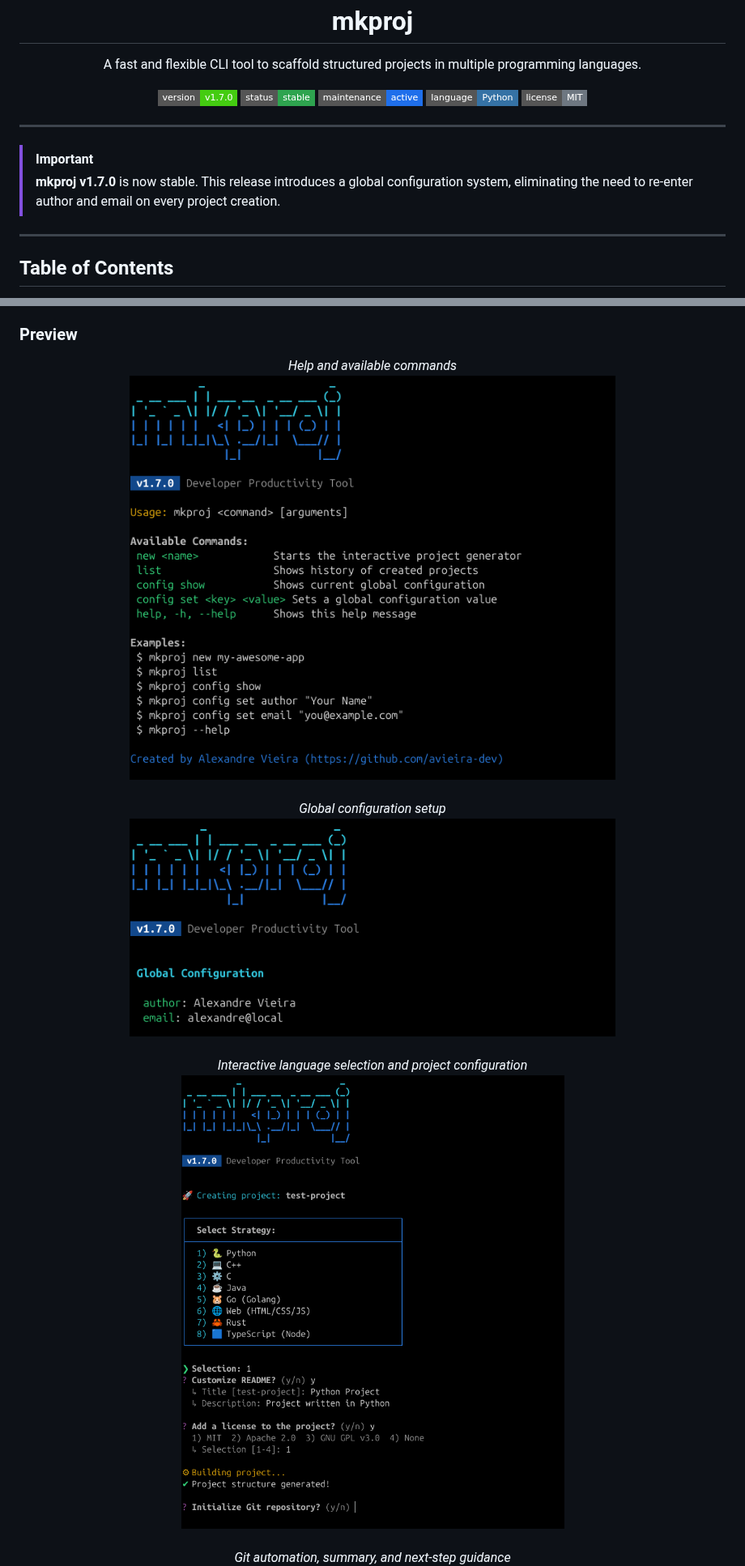
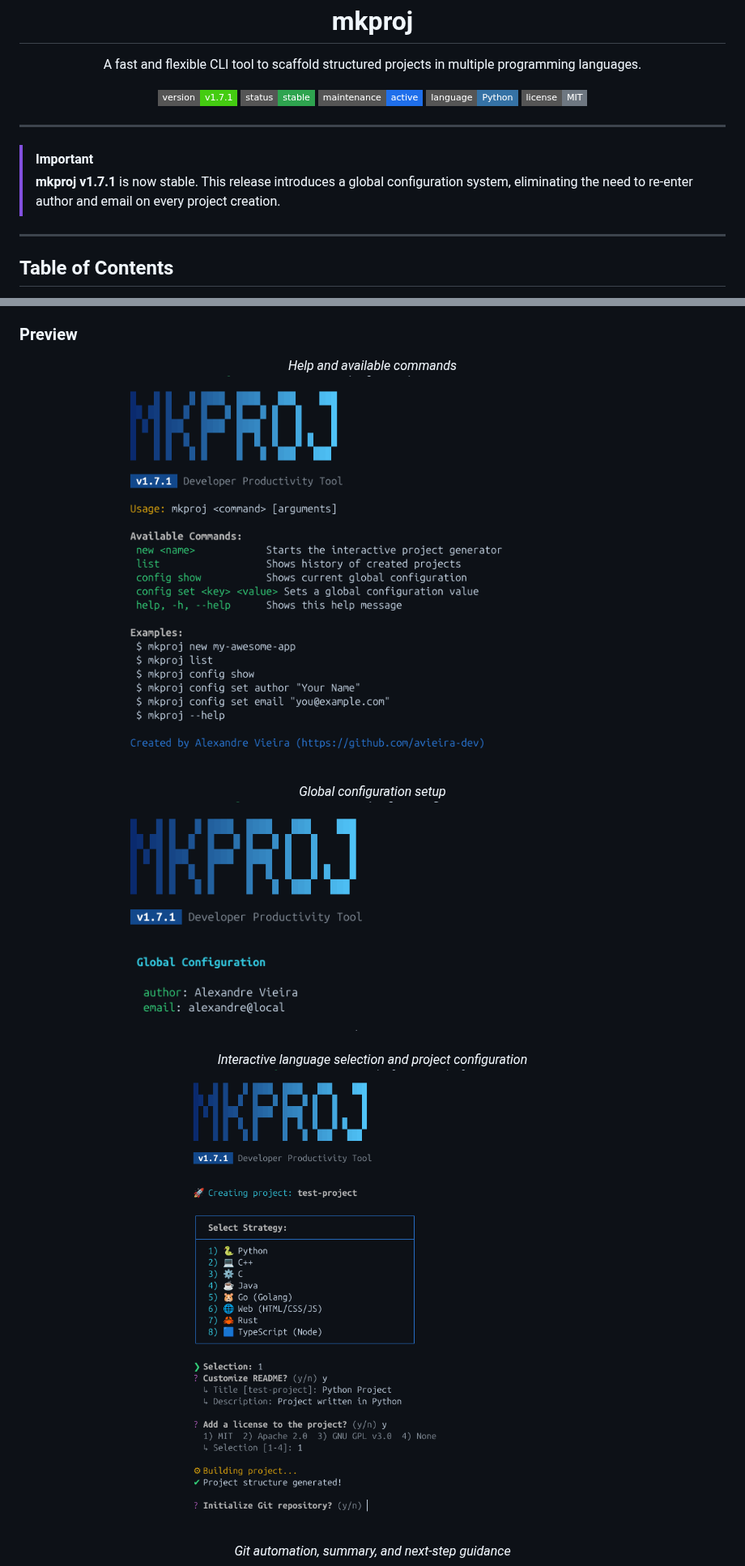
Before and after one commit to avieira-dev/mkproj-cli, a Markdown page: README.md, 2 parts joined by grey strips. Shown at 81% size. GitHub-like rendering; pictures changed too: assets/screenshots/screenshot-001.png, assets/screenshots/screenshot-002.png, assets/screenshots/screenshot-003.png; badges without logos.

Commit message:
chore(release): bump version to v1.7.1 and update README screenshots

```diff
--- a/README.md
+++ b/README.md
@@ -5,7 +5,7 @@
 <p>A fast and flexible CLI tool to scaffold structured projects in multiple programming languages.</p>
 
 <p>
-  <img src="https://img.shields.io/badge/version-v1.7.0-4c1?style=flat-square"/>
+  <img src="https://img.shields.io/badge/version-v1.7.1-4c1?style=flat-square"/>
   <img src="https://img.shields.io/badge/status-stable-2ea44f?style=flat-square"/>
   <img src="https://img.shields.io/badge/maintenance-active-1f6feb?style=flat-square"/>
   <img src="https://img.shields.io/badge/language-Python-3572A5?style=flat-square&logo=python&logoColor=white"/>
@@ -17,7 +17,7 @@
 ---
 
 > [!IMPORTANT]
-> **mkproj v1.7.0** is now stable. This release introduces a global configuration system, eliminating the need to re-enter author and email on every project creation.
+> **mkproj v1.7.1** is now stable. This release introduces a global configuration system, eliminating the need to re-enter author and email on every project creation.
 
 ---
 
```
Also changed, not shown: assets/screenshots/screenshot-004.png, assets/screenshots/screenshot-005.png, 1 other file.
